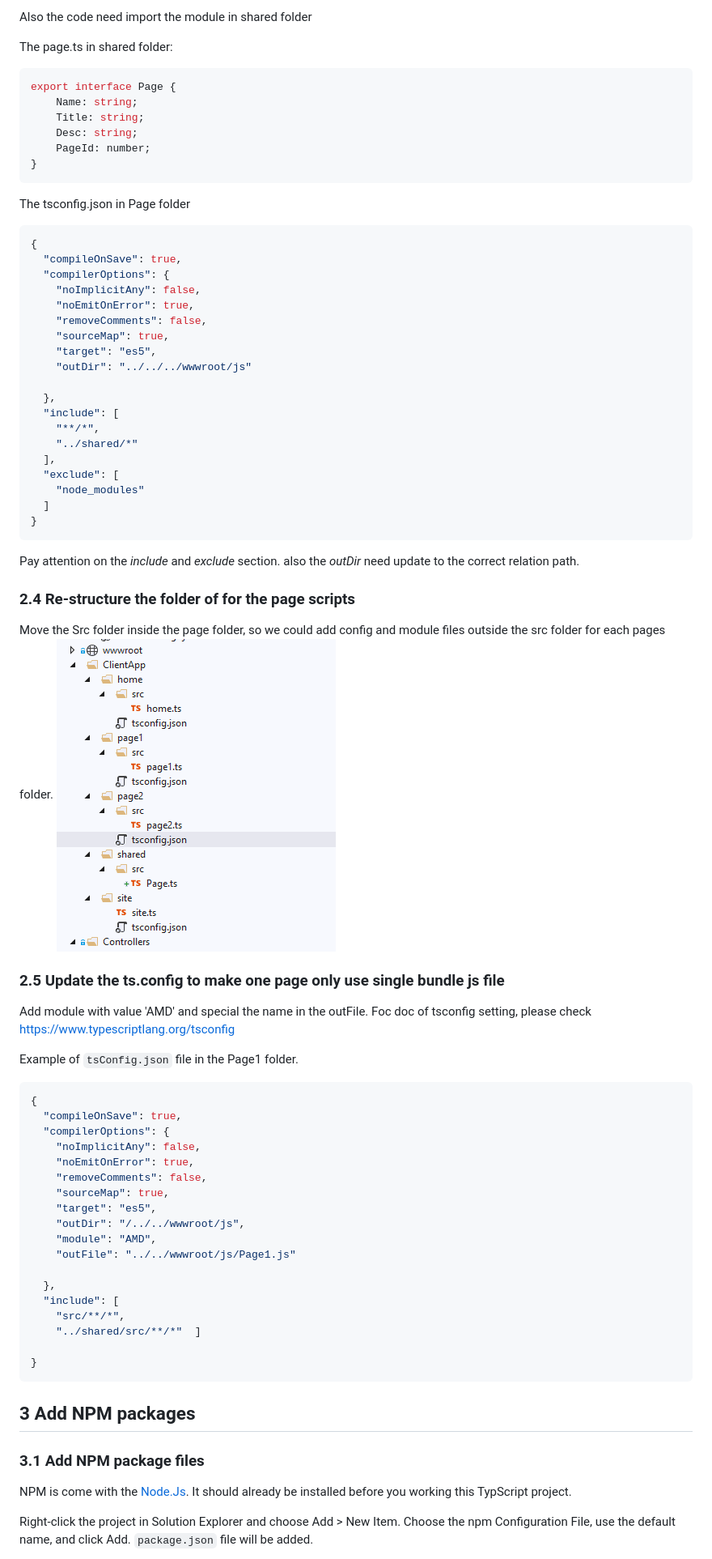
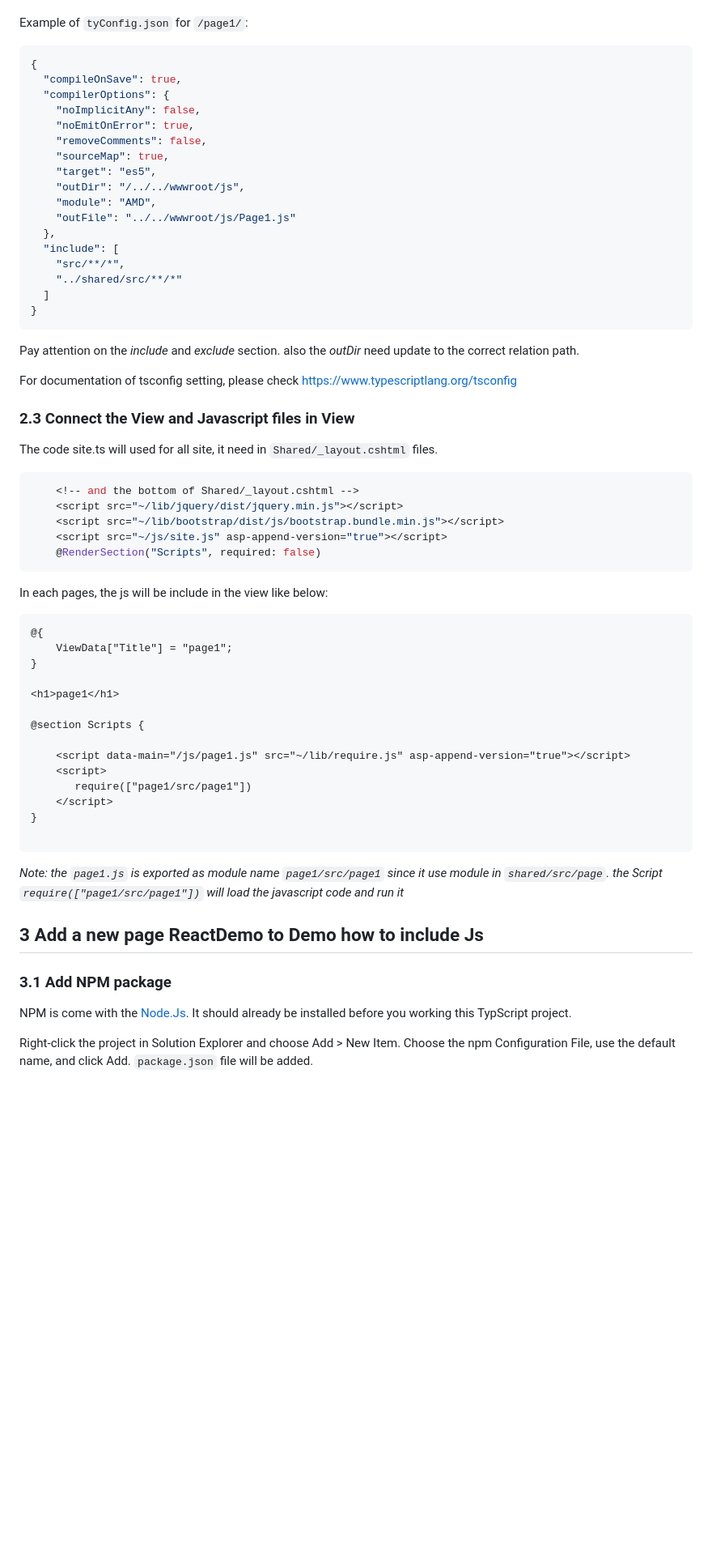
Before and after one commit to stoneskin/ASPdotNetCoreMVCMultipleSPA, a Markdown page: README.md, the part around the change printed below. Shown: that part at 81% size. Drawn GitHub-style; blank space fills up the shorter version.

````diff
--- a/README.md
+++ b/README.md
@@ -151,53 +114,4 @@ Since we will build each page as a single page application. they need it's own c
-Also the code need import the module in shared folder
-
-The page.ts in shared folder:
-
-```js
-export interface Page {
-    Name: string;
-    Title: string;
-    Desc: string;
-    PageId: number;
-}
-```
-
-The tsconfig.json in Page folder
-
-```json
-{
-  "compileOnSave": true,
-  "compilerOptions": {
-    "noImplicitAny": false,
-    "noEmitOnError": true,
-    "removeComments": false,
-    "sourceMap": true,
-    "target": "es5",
-    "outDir": "../../../wwwroot/js"
-
-  },
-  "include": [
-    "**/*",
-    "../shared/*"
-  ],
-  "exclude": [
-    "node_modules"
-  ]
-}
-```
-
-Pay attention on the *include* and *exclude* section. also the *outDir* need update to the correct relation path.
-
-### 2.4 Re-structure the folder of for the page scripts
-
-Move the Src folder inside the page folder, so we could add config and module files outside the src folder for each pages folder.
-![update files structure](TSConfigForEachPageJSFolder2.png)
-
-### 2.5 Update the ts.config to make one page only use single bundle js file
-
-Add module with  value 'AMD' and special the name in the outFile.
-Foc doc of tsconfig setting, please check <https://www.typescriptlang.org/tsconfig>
-
-Example of `tsConfig.json` file  in the Page1 folder.
+Example of `tyConfig.json` for `/page1/`:
 
 ```json
 {
@@ -211,18 +125,54 @@ Example of `tsConfig.json` file  in the Page1 folder.
     "outDir": "/../../wwwroot/js",
     "module": "AMD",
     "outFile": "../../wwwroot/js/Page1.js"
-
   },
   "include": [
     "src/**/*",
-    "../shared/src/**/*"  ]
-
+    "../shared/src/**/*"
+  ]
 }
 ```
 
-## 3 Add NPM packages
+Pay attention on the *include* and *exclude* section. also the *outDir* need update to the correct relation path.
 
-### 3.1 Add NPM package files
+For documentation of tsconfig setting, please check <https://www.typescriptlang.org/tsconfig>
+
+### 2.3 Connect the View and Javascript files in View
+
+The  code site.ts will used for all site, it need in `Shared/_layout.cshtml` files.
+
+```csharp
+    <!-- and the bottom of Shared/_layout.cshtml -->
+    <script src="~/lib/jquery/dist/jquery.min.js"></script>
+    <script src="~/lib/bootstrap/dist/js/bootstrap.bundle.min.js"></script>
+    <script src="~/js/site.js" asp-append-version="true"></script>
+    @RenderSection("Scripts", required: false)
+```
+
+In each pages, the js will be include in the view like below:
+
+```html
+@{
+    ViewData["Title"] = "page1";
+}
+
+<h1>page1</h1>
+
+@section Scripts {
+
+    <script data-main="/js/page1.js" src="~/lib/require.js" asp-append-version="true"></script>
+    <script>
+       require(["page1/src/page1"])
+    </script>
+}
+
+```
+
+*Note: the `page1.js` is exported as module name `page1/src/page1` since it use module in `shared/src/page`. the Script `require(["page1/src/page1"])` will load the javascript code and run it*
+
+## 3 Add a new page ReactDemo to Demo how to include Js
+
+### 3.1 Add NPM package
 
 NPM is come with the [Node.Js](https://nodejs.org/en/download/). It should already be installed before you working this TypScript project.
 
````
Also changed, not shown: other parts of README.md (+11 -43 lines), SolutionStructure_1.png.
